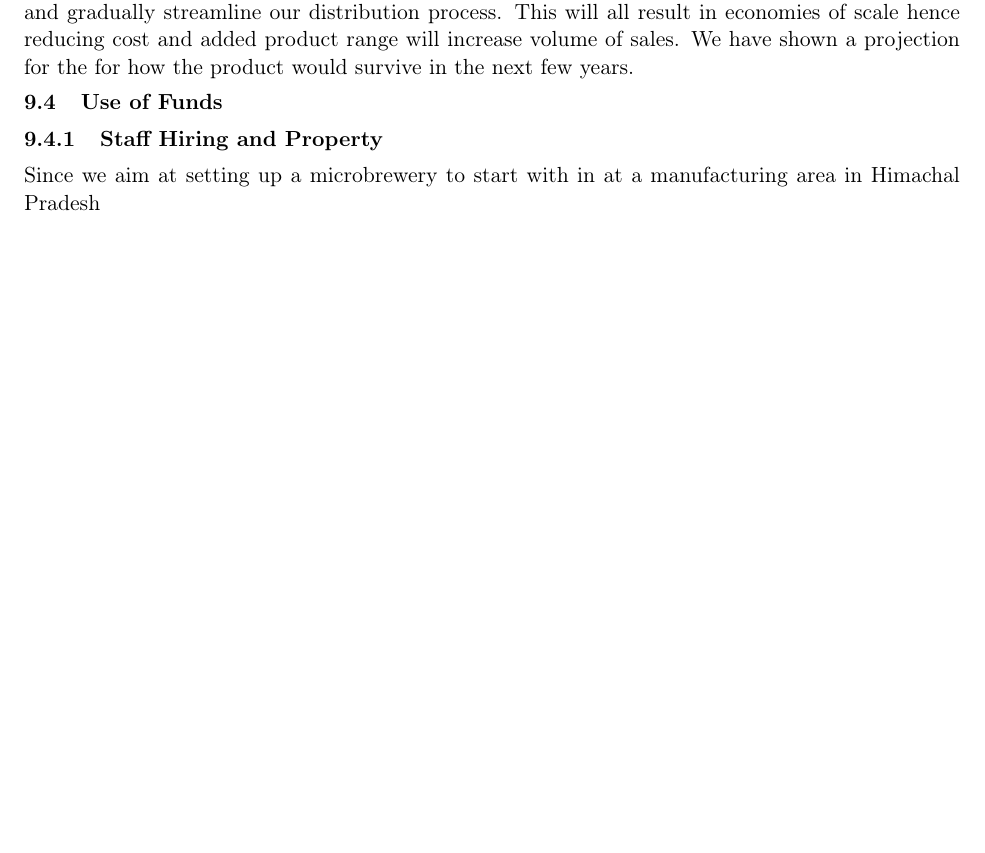
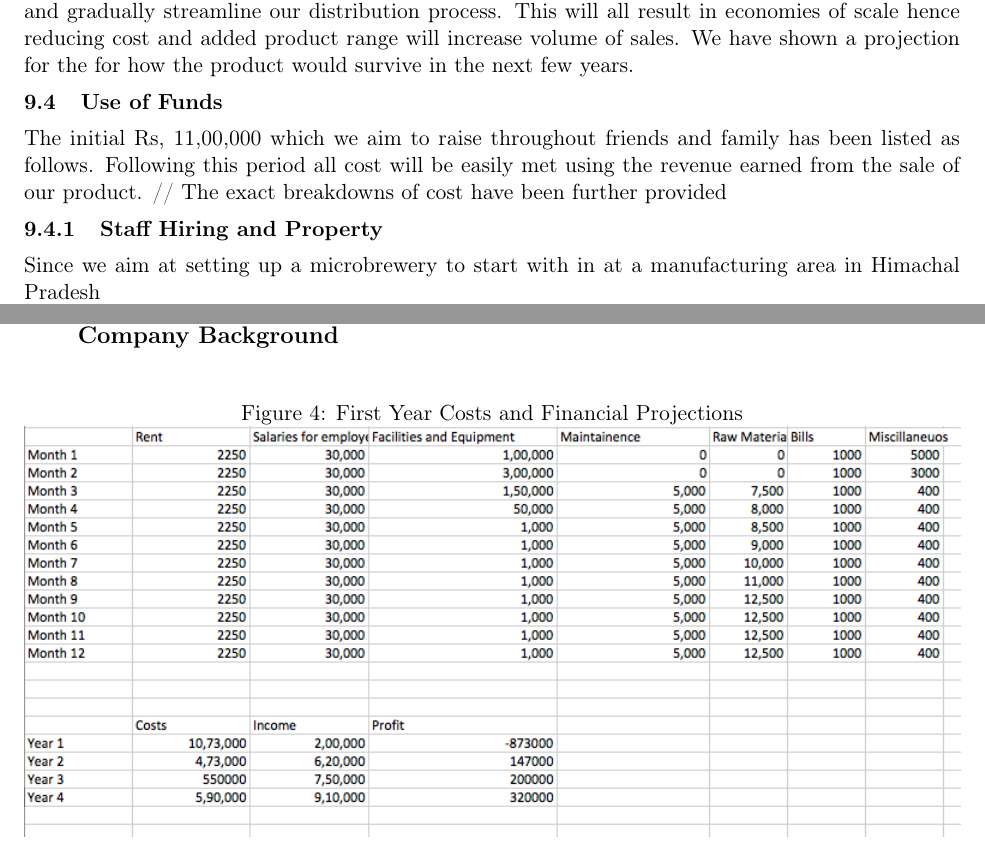
Before and after one commit to giovannic/baloo, a LaTeX document (shimlagold.tex): part of page 18 of 25 before the commit and two parts of pages 18 and 27 of 27 after it, the two joined at a grey line, cut so that both start at the same text, the shorter picture padded with empty space. Compiled offline with pdfLaTeX.

Commit message:
new financial stuff

```diff
--- a/shimlagold.tex
+++ b/shimlagold.tex
@@ -471,3 +475,6 @@ Initially our main source of revenue would stem from sale of products in the sho
 
 
   \subsection{Use of Funds}
+The initial Rs, 11,00,000 which we aim to raise throughout friends and family has been listed as follows.
+Following this period all cost will be easily met using the revenue earned from the sale of our product. //
+The exact breakdowns of cost have been further provided
@@ -629,4 +644,17 @@ Shimla Gold Cider is the vision of 7 computing students from Imperial College Lo
 \newpage
 %------------------------------------------------------------------------------%
 %------------------------------------------------------------------------------%
+%------------------------------------------------------------------------------%
+%------------------------ANNEX 4-----------------------------------------------%
+
+\section{ANNEX 3 \\ Company Background}
+
+\begin{figure}[h!]
+	\caption{First Year Costs and Financial Projections}
+	\centering
+	\includegraphics[width=\textwidth]{costs.png}
+	\end{figure}
+\newpage
+%------------------------------------------------------------------------------%
+%------------------------------------------------------------------------------%
 \end{document}
```
Also changed, not shown: costs.png (added), shimlagold.tex (16 more changed lines).
